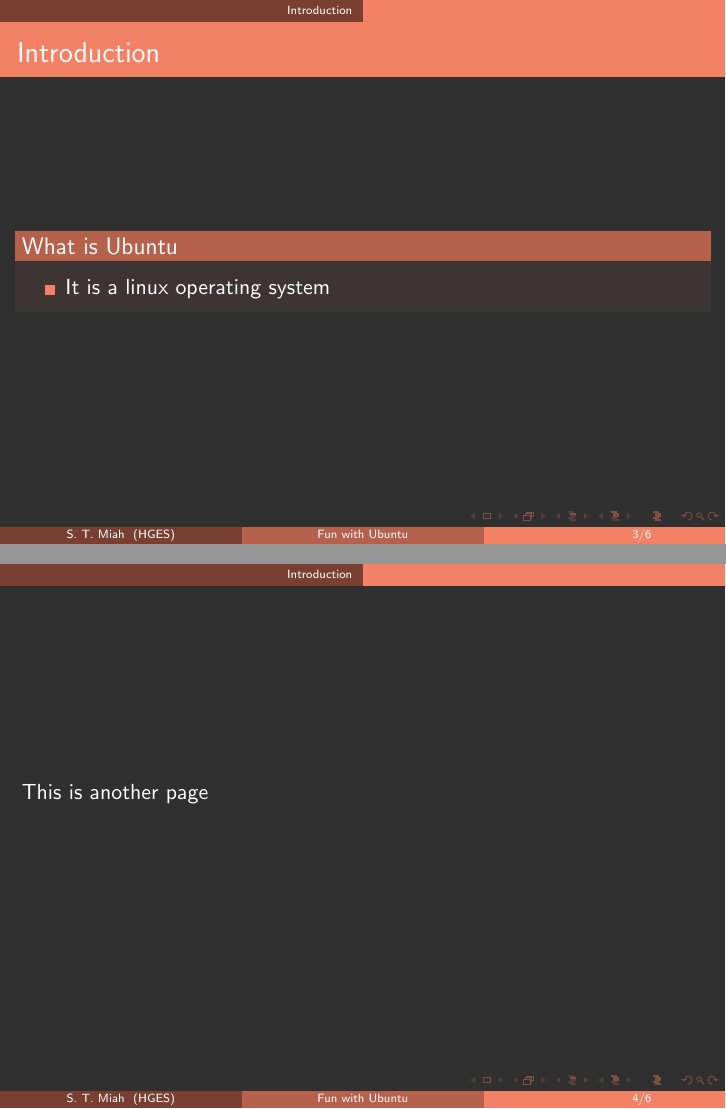
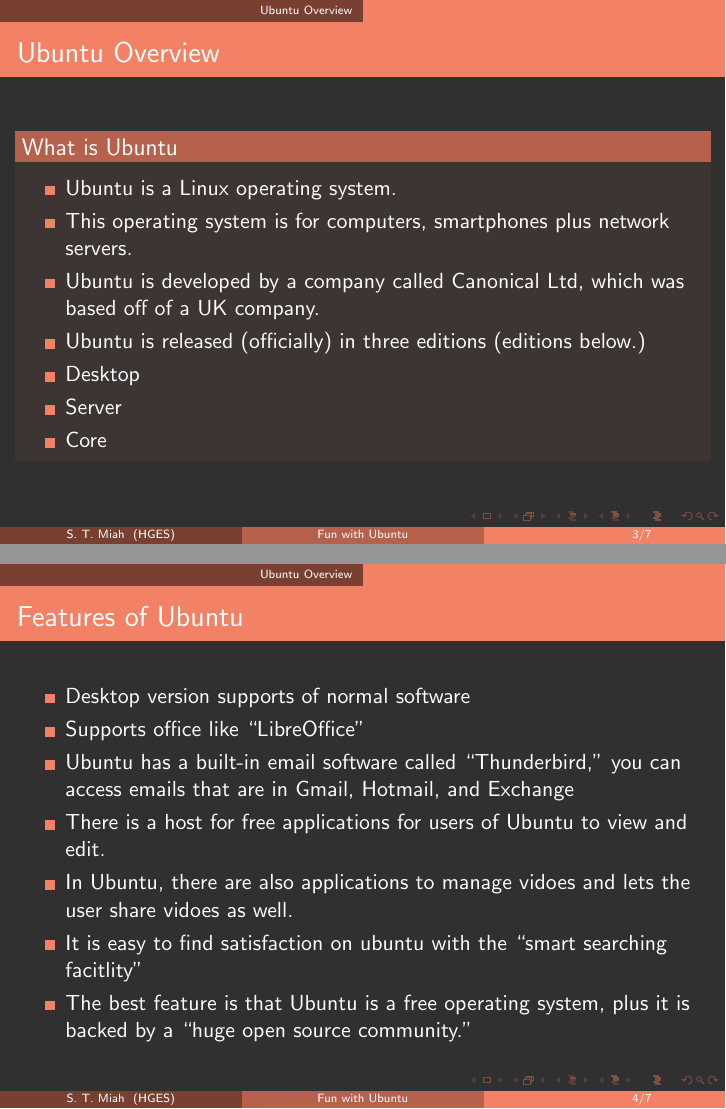
Before and after one commit to mahee-miah/myLearningTools, LaTeX slides (pres4-Ubuntu/main.tex): pages 3 and 4 of 6 before the commit and pages 3 and 4 of 7 after it, joined at a grey line. Compiled offline with LaTeX, dvips and Ghostscript.

Commit message:
Modified pres4-ubuntu main. pdf and pres4-ubuntu main.tex

```diff
--- a/pres4-Ubuntu/main.tex
+++ b/pres4-Ubuntu/main.tex
@@ -24,20 +24,44 @@
         \tableofcontents
     \end{frame}
 
-	\section{Introduction}
+	\section{Ubuntu Overview}
 
-	\begin{frame}{Introduction}
+	\begin{frame}{Ubuntu Overview}
 
 \begin{block}{What is Ubuntu}
 	\begin{itemize}
-	\item It is a linux operating system
+	\item  Ubuntu is a Linux operating system.
+	\item This operating system is for computers, smartphones plus network servers.
+	\item Ubuntu is developed by a company called Canonical Ltd, which was based off of a UK company.
+	\item Ubuntu is released (officially) in three editions (editions below.)
+
+	\item Desktop
+	\item Server
+	\item Core
 	\end{itemize}
 \end{block}
 \end{frame}
 
-\begin{frame}
+\begin{frame}{Features of Ubuntu}
+\begin{itemize}
+\item Desktop version supports of normal software
 
-This is another page
+\item Supports office like ``LibreOffice"
+
+\item Ubuntu has a built-in email software called ``Thunderbird," you can access emails that are in Gmail, Hotmail, and Exchange
+
+\item There is a host for free applications for users of Ubuntu to view and edit.
+
+\item In Ubuntu, there are also applications to manage vidoes and lets the user share vidoes as well.
+
+\item It is easy to find satisfaction on ubuntu with the ``smart searching facitlity"
+
+\item The best feature is that Ubuntu is a free operating system, plus it is backed by a ``huge open source community."
+
+
+\end{itemize}
+
+
 \end{frame}
 
 
```
Also changed, not shown: pres4-Ubuntu/main.pdf, pres4-Ubuntu/main.tex (10 more changed lines), 1 other file.
